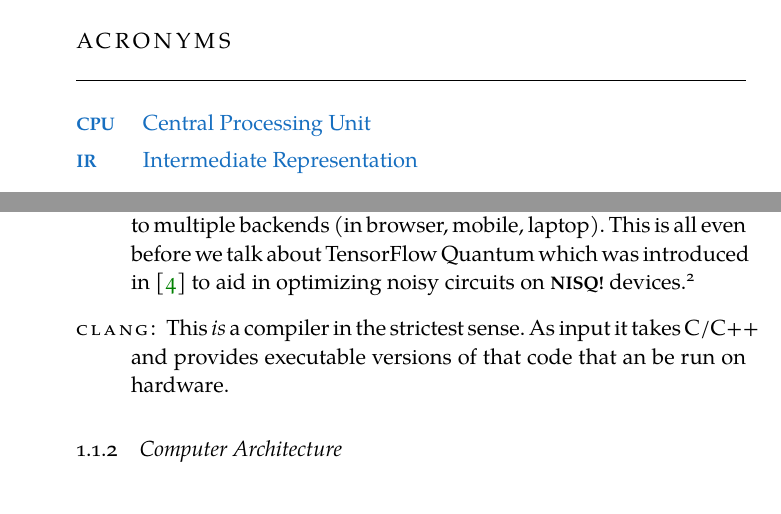
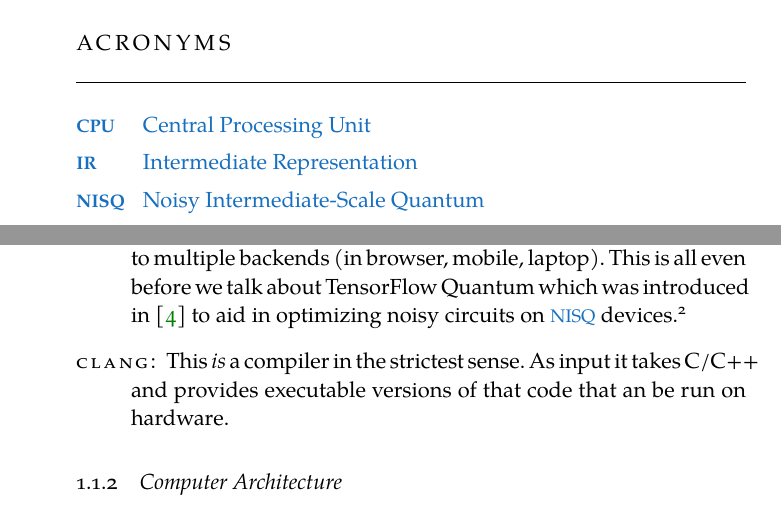
Before and after one commit to natestemen/mmath, a LaTeX thesis (thesis/thesis.tex, which reads thesis/aux/contents.tex): two parts of pages 10 and 14 of 33, joined at a grey line, cut so that both start at the same text. Compiled offline with XeLaTeX; a missing font is replaced by an installed copy or a similar font.

Commit message:
add NISQ acro
should have been included a few commits ago 🤷🏼

```diff
--- a/thesis/aux/contents.tex
+++ b/thesis/aux/contents.tex
@@ -62,6 +62,7 @@
     \acro{CPU}{Central Processing Unit}
     \acro{IR}{Intermediate Representation}
     \acro{MLIR}{Multi-Level Intermediate Representation}
+    \acro{NISQ}{Noisy Intermediate-Scale Quantum}
 \end{acronym}
 
 %*******************************************************
```
